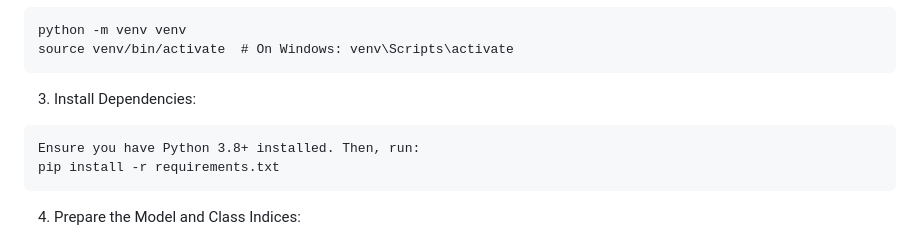
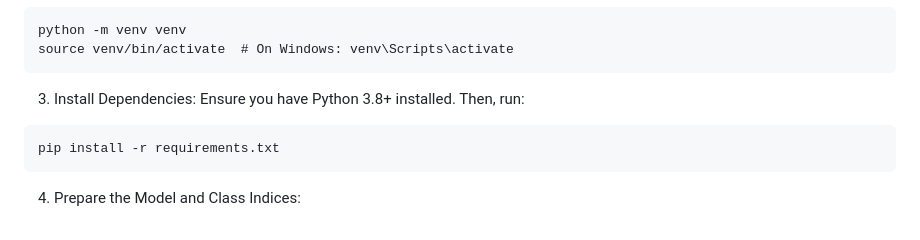
Before and after one commit to nipungoyal5165/Plant-Disease-Prediction-using-ConvNets, a Markdown page: README.md, the part around one of its changes. Drawn GitHub-style.

````diff
--- a/README.md
+++ b/README.md
@@ -21,8 +21,8 @@ source venv/bin/activate  # On Windows: venv\Scripts\activate
 ```
 
 3. Install Dependencies:
+Ensure you have Python 3.8+ installed. Then, run:
 ```
-Ensure you have Python 3.8+ installed. Then, run:
 pip install -r requirements.txt
 ```
 
````
Also changed, not shown: other parts of README.md (+1 -1 lines).
